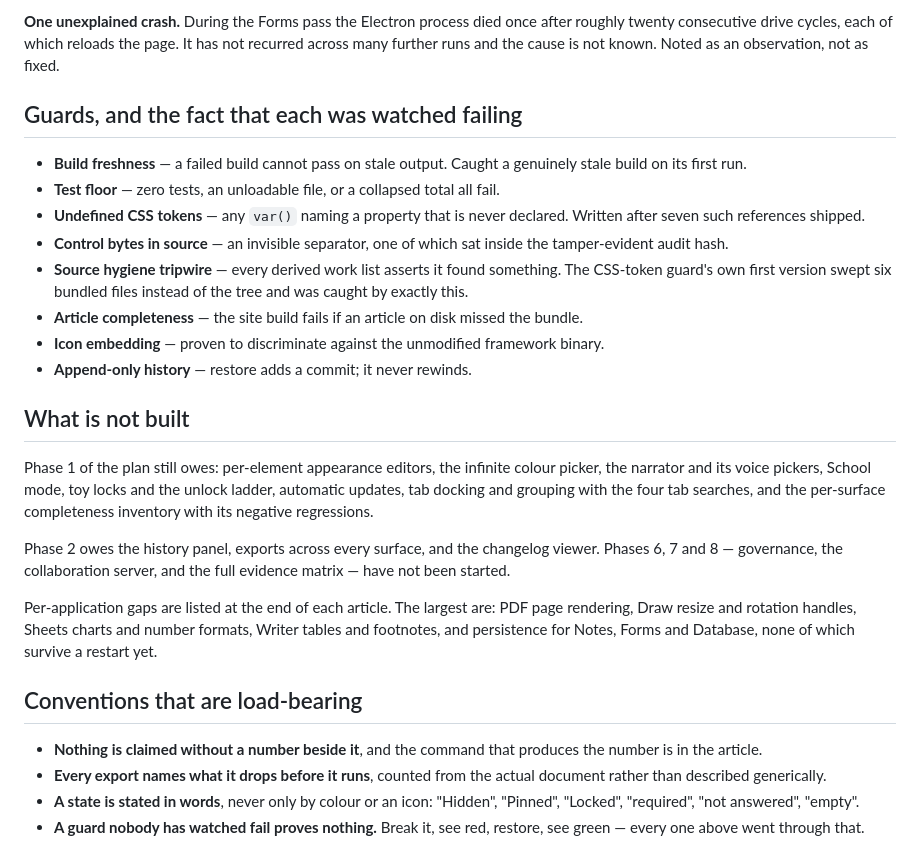
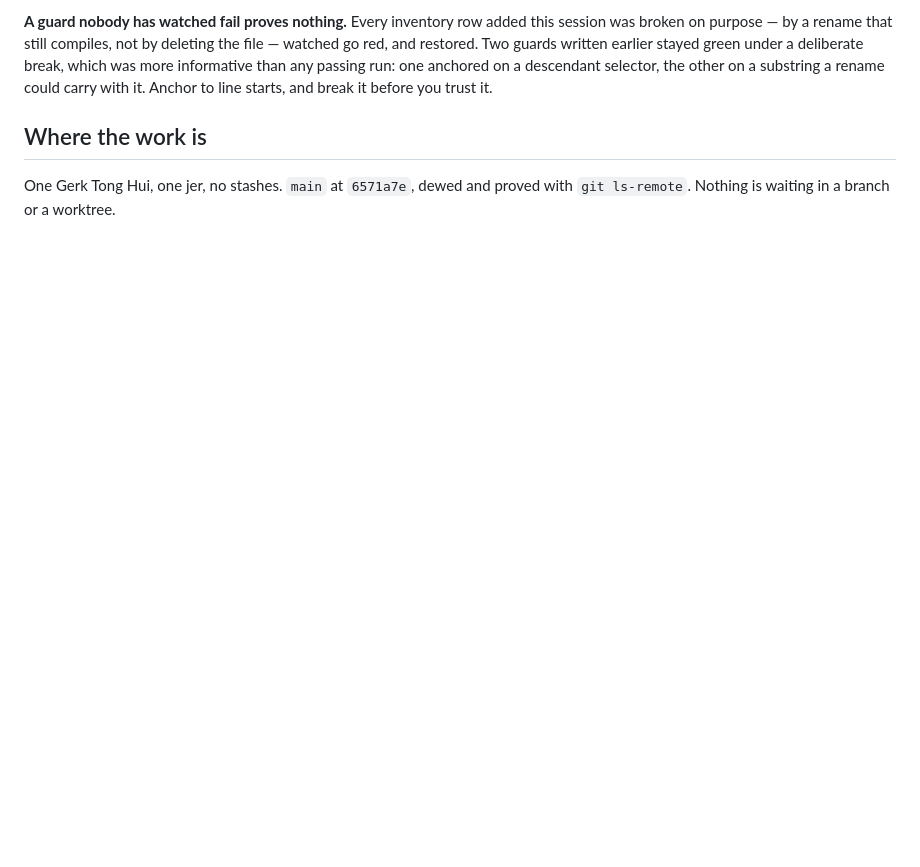
Before and after one commit to Ding-Ding-Projects/material-workspace, a Markdown page: HANDOFF.md, the part around one of its changes. GitHub-like rendering; blank space fills up the shorter version.

```diff
--- a/HANDOFF.md
+++ b/HANDOFF.md
@@ -92,52 +85,13 @@ writer was correct: they located the cross-reference table with
 
-**One unexplained crash.** During the Forms pass the Electron process died once
-after roughly twenty consecutive drive cycles, each of which reloads the page.
-It has not recurred across many further runs and the cause is not known. Noted
-as an observation, not as fixed.
+**A guard nobody has watched fail proves nothing.** Every inventory row added
+this session was broken on purpose — by a rename that still compiles, not by
+deleting the file — watched go red, and restored. Two guards written earlier
+stayed green under a deliberate break, which was more informative than any
+passing run: one anchored on a descendant selector, the other on a substring a
+rename could carry with it. Anchor to line starts, and break it before you trust
+it.
 
-## Guards, and the fact that each was watched failing
+## Where the work is
 
-- **Build freshness** — a failed build cannot pass on stale output. Caught a
-  genuinely stale build on its first run.
-- **Test floor** — zero tests, an unloadable file, or a collapsed total all
-  fail.
-- **Undefined CSS tokens** — any `var()` naming a property that is never
-  declared. Written after seven such references shipped.
-- **Control bytes in source** — an invisible separator, one of which sat inside
-  the tamper-evident audit hash.
-- **Source hygiene tripwire** — every derived work list asserts it found
-  something. The CSS-token guard's own first version swept six bundled files
-  instead of the tree and was caught by exactly this.
-- **Article completeness** — the site build fails if an article on disk missed
-  the bundle.
-- **Icon embedding** — proven to discriminate against the unmodified framework
-  binary.
-- **Append-only history** — restore adds a commit; it never rewinds.
-
-## What is not built
-
-Phase 1 of the plan still owes: per-element appearance editors, the infinite
-colour picker, the narrator and its voice pickers, School mode, toy locks and
-the unlock ladder, automatic updates, tab docking and grouping with the four
-tab searches, and the per-surface completeness inventory with its negative
-regressions.
-
-Phase 2 owes the history panel, exports across every surface, and the changelog
-viewer. Phases 6, 7 and 8 — governance, the collaboration server, and the full
-evidence matrix — have not been started.
-
-Per-application gaps are listed at the end of each article. The largest are:
-PDF page rendering, Draw resize and rotation handles, Sheets charts and number
-formats, Writer tables and footnotes, and persistence for Notes, Forms and
-Database, none of which survive a restart yet.
-
-## Conventions that are load-bearing
-
-- **Nothing is claimed without a number beside it**, and the command that
-  produces the number is in the article.
-- **Every export names what it drops before it runs**, counted from the actual
-  document rather than described generically.
-- **A state is stated in words**, never only by colour or an icon: "Hidden",
-  "Pinned", "Locked", "required", "not answered", "empty".
-- **A guard nobody has watched fail proves nothing.** Break it, see red,
-  restore, see green — every one above went through that.
+One Gerk Tong Hui, one jer, no stashes. `main` at `6571a7e`, dewed and proved
+with `git ls-remote`. Nothing is waiting in a branch or a worktree.
```
Also changed, not shown: other parts of HANDOFF.md (+63 -70 lines).
